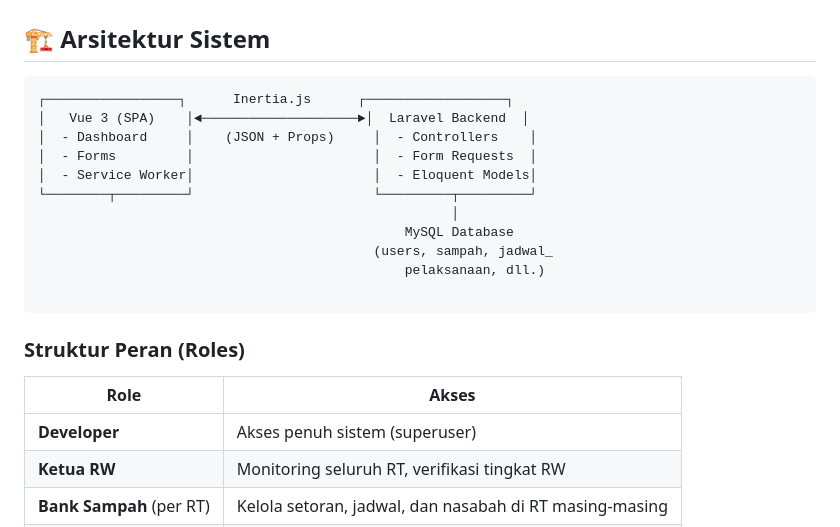
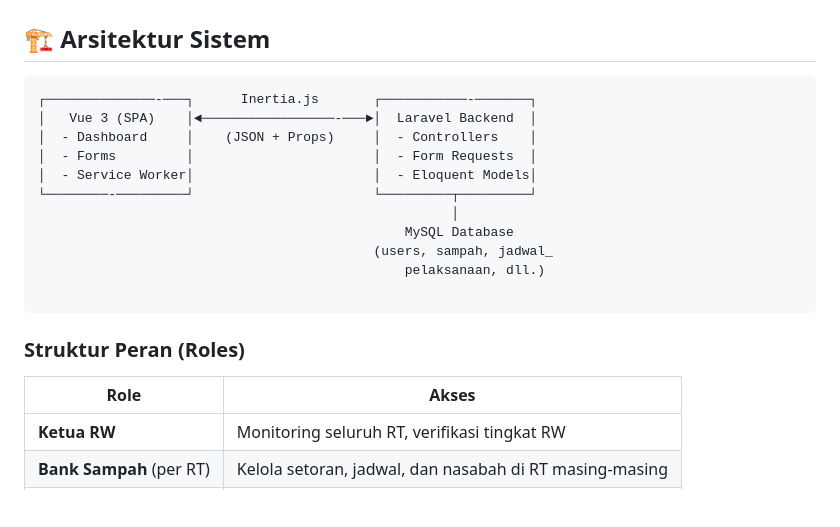
Before and after one commit to dzulfiqar03/Tugas-Akhir_SiBanksa, a Markdown page: README.md, the part around the change. Drawn GitHub-style; blank space fills up the shorter version.

Commit message:
Bismillah Lancar

````diff
--- a/README.md
+++ b/README.md
@@ -80,12 +80,12 @@ Sistem ini dikembangkan sebagai **Tugas Akhir (skripsi)**, dibangun secara solo
 ## 🏗️ Arsitektur Sistem
 
 ```
-┌─────────────────┐      Inertia.js      ┌──────────────────┐
-│   Vue 3 (SPA)    │◄────────────────────►│  Laravel Backend  │
+┌──────────────-───┐      Inertia.js       ┌───────────-───────┐
+│   Vue 3 (SPA)    │◄─────────────────-───►│  Laravel Backend  │
 │  - Dashboard     │    (JSON + Props)     │  - Controllers    │
 │  - Forms         │                       │  - Form Requests  │
 │  - Service Worker│                       │  - Eloquent Models│
-└────────┬─────────┘                       └─────────┬─────────┘
+└────────-─────────┘                       └─────────┬─────────┘
                                                      │
                                                MySQL Database
                                            (users, sampah, jadwal_
@@ -97,7 +97,6 @@ Sistem ini dikembangkan sebagai **Tugas Akhir (skripsi)**, dibangun secara solo
 
 | Role | Akses |
 |---|---|
-| **Developer** | Akses penuh sistem (superuser) |
 | **Ketua RW** | Monitoring seluruh RT, verifikasi tingkat RW |
 | **Bank Sampah** (per RT) | Kelola setoran, jadwal, dan nasabah di RT masing-masing |
 | **Nasabah/Warga** | Setor sampah, cek saldo, lihat jadwal, ajukan pencairan |
````
